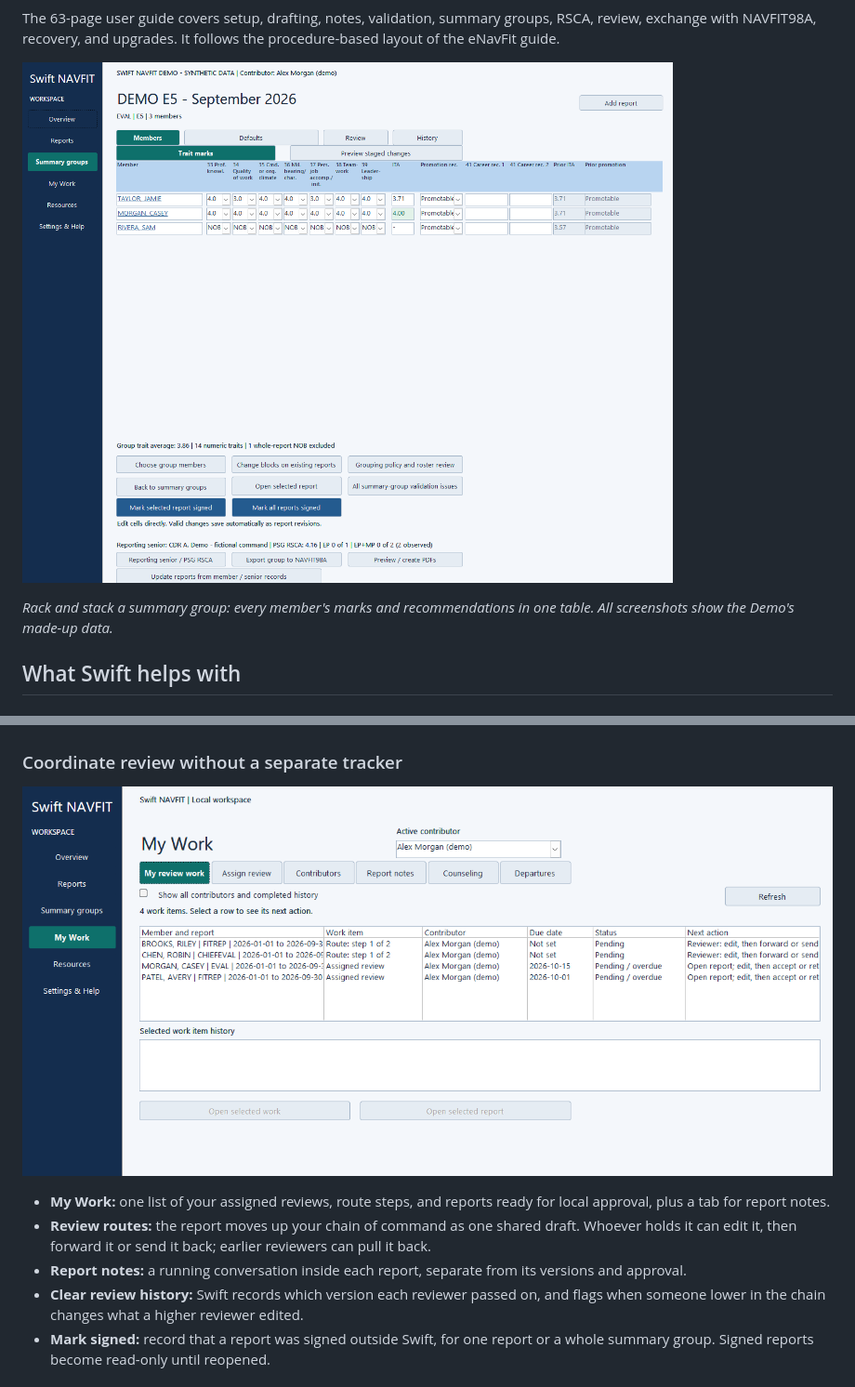
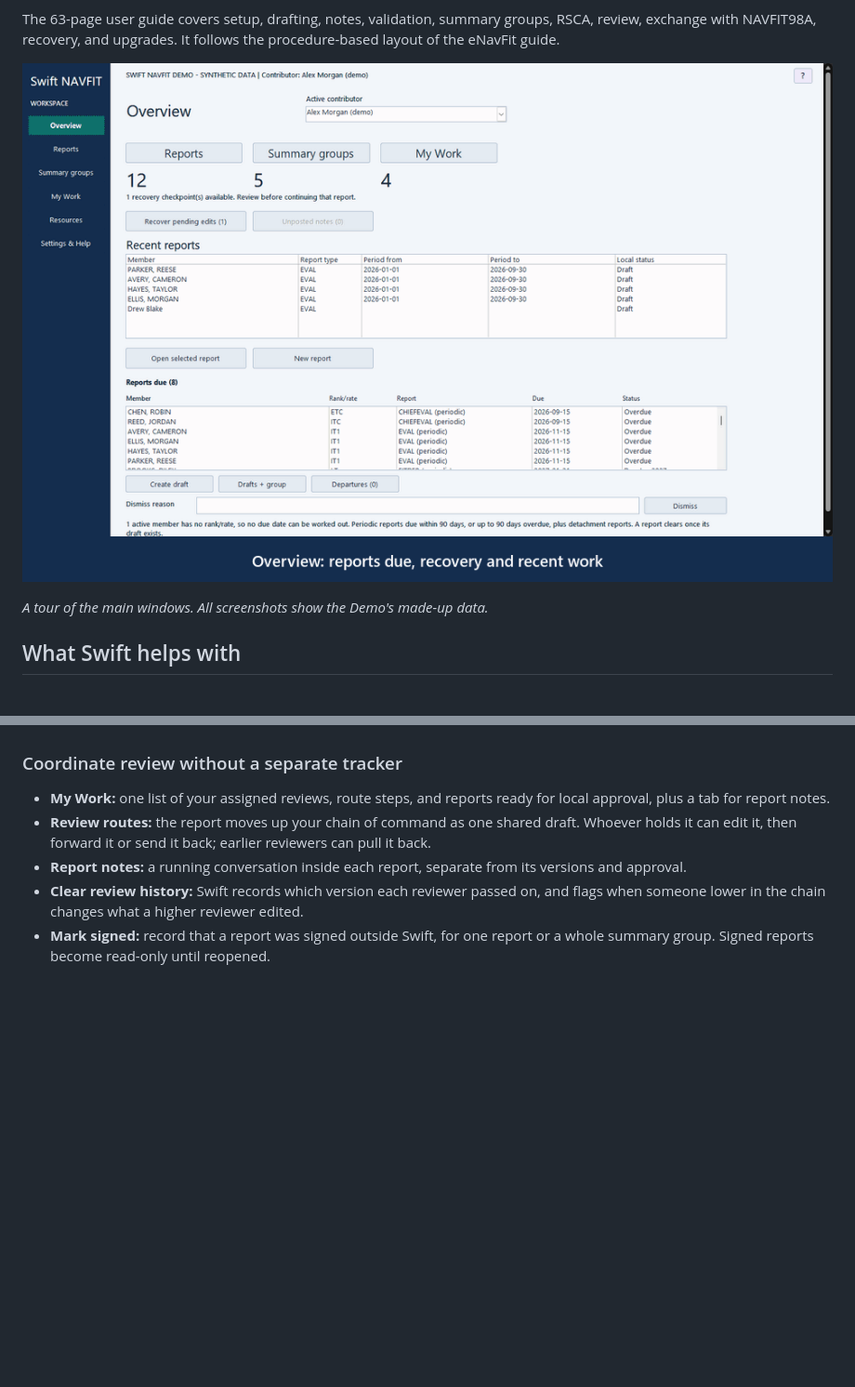
Before and after one commit to MattMer/swift-navfit, a Markdown page: README.md, 2 parts joined by grey strips. Shown at 93% size. Rendered like a GitHub page; pictures changed too: docs/images/swift-navfit-tour.gif (added); blank space fills up the shorter version.

Commit message:
README tour GIF; EVALMAN button placed in Validation issues
The README opens with an animated tour of seven windows from the Demo:
Overview, Reports, the report editor, Validation issues, a summary
group's member table, My Work and EVALMAN. The separate screenshots it
replaces are removed from the README; the user guide keeps them.

Validation issues now places its EVALMAN button between Open affected
report block and Close validation window. In 0.59.0 the window's resize
left the button inside the evidence box. The validation test checks its
position at four window widths.

Co-Authored-By: Claude Opus 5.5 <noreply@anthropic.com>

```diff
--- a/README.md
+++ b/README.md
@@ -14,9 +14,9 @@ It is meant to replace the spreadsheets, emailed copies, repeated data entry, an
 
 The 63-page user guide covers setup, drafting, notes, validation, summary groups, RSCA, review, exchange with NAVFIT98A, recovery, and upgrades. It follows the procedure-based layout of the eNavFit guide.
 
-![A summary group's Members view: each member's trait marks, ITA and promotion recommendation on one row, with prior ITA for comparison](docs/images/summary-group-members.png)
+![A tour of Swift NAVFIT: the Overview, the Reports list, the report editor, validation findings with their citations, a summary group's member table, My Work, and the built-in EVALMAN](docs/images/swift-navfit-tour.gif)
 
-*Rack and stack a summary group: every member's marks and recommendations in one table. All screenshots show the Demo's made-up data.*
+*A tour of the main windows. All screenshots show the Demo's made-up data.*
 
 ## What Swift helps with
 
@@ -29,8 +29,6 @@ The 63-page user guide covers setup, drafting, notes, validation, summary groups
 - **Archive and recover:** move reports out of the active lists without losing their history.
 
 ### Coordinate review without a separate tracker
-
-![My Work: assigned reviews and route steps with due dates, status and the next action for each](docs/images/my-work.png)
 
 - **My Work:** one list of your assigned reviews, route steps, and reports ready for local approval, plus a tab for report notes.
 - **Review routes:** the report moves up your chain of command as one shared draft. Whoever holds it can edit it, then forward it or send it back; earlier reviewers can pull it back.
```
Also changed, not shown: other parts of README.md (+0 -4 lines), TECHNICAL_README.md (+1 -0 lines), 2 other files.
